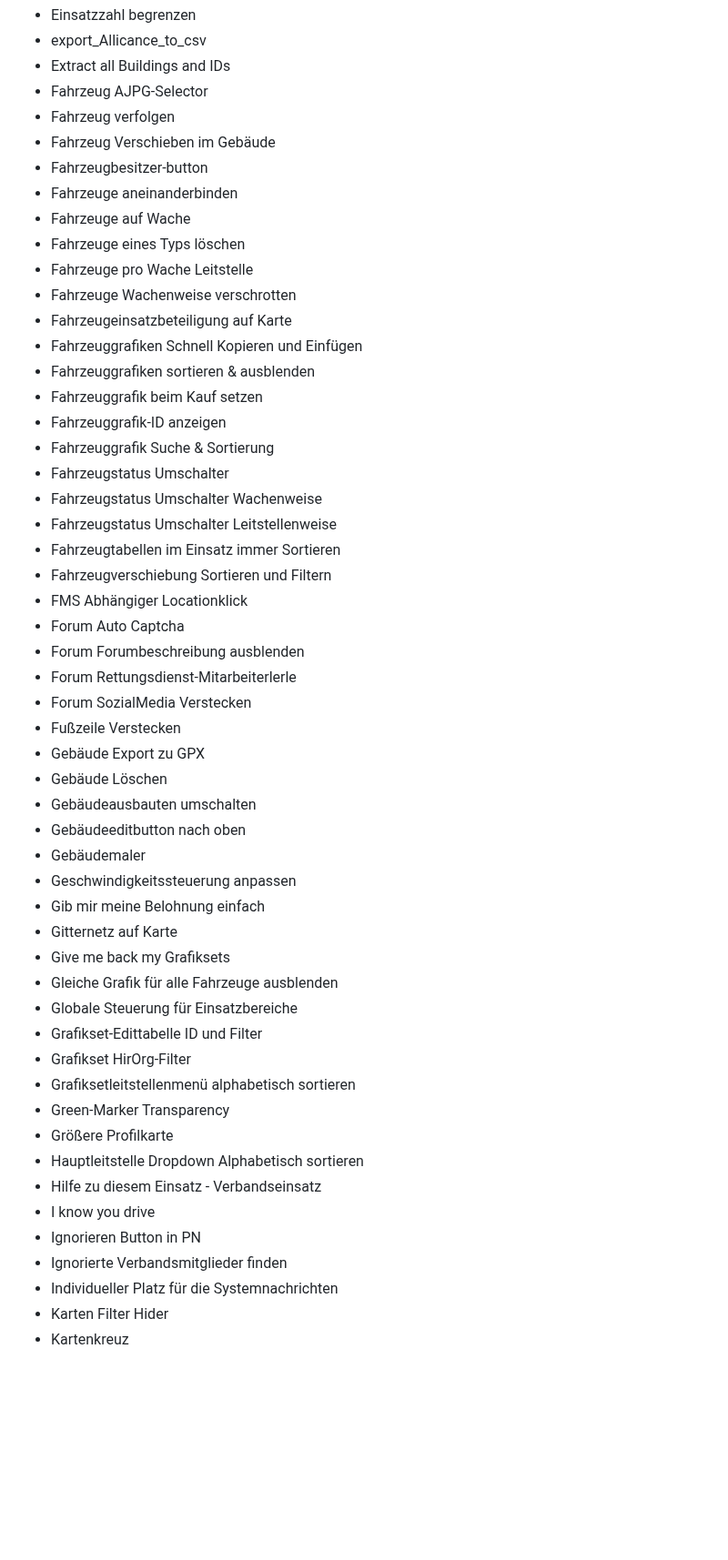
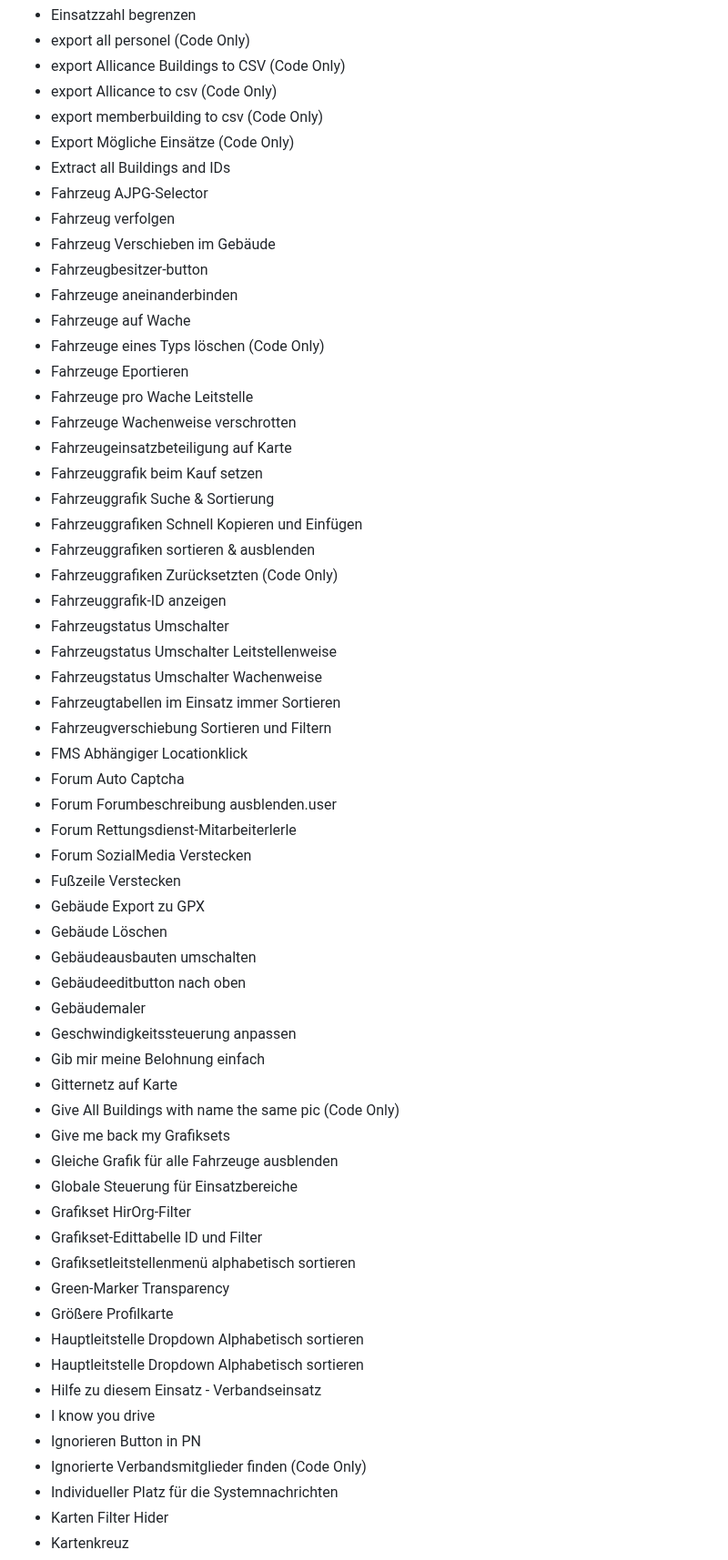
Before and after one commit to Sobol0202/LSS-Scripte, a Markdown page: README.md, the part around one of its changes. Shown at 91% size. GitHub-like rendering; folded sections open; blank space fills up the shorter version.

```diff
--- a/README.md
+++ b/README.md
@@ -101,5 +107,9 @@ Sollten die Skripte nicht funktionieren:
 - Einsatzzahl begrenzen
-- export_Allicance_to_csv
+- export all personel (Code Only)
+- export Allicance Buildings to CSV (Code Only)
+- export Allicance to csv (Code Only)
+- export memberbuilding to csv (Code Only)
+- Export Mögliche Einsätze (Code Only)
 - Extract all Buildings and IDs
 - Fahrzeug AJPG-Selector
 - Fahrzeug verfolgen
@@ -107,23 +117,25 @@ Sollten die Skripte nicht funktionieren:
 - Fahrzeugbesitzer-button
 - Fahrzeuge aneinanderbinden
 - Fahrzeuge auf Wache
-- Fahrzeuge eines Typs löschen
+- Fahrzeuge eines Typs löschen (Code Only)
+- Fahrzeuge Eportieren
 - Fahrzeuge pro Wache Leitstelle
 - Fahrzeuge Wachenweise verschrotten
 - Fahrzeugeinsatzbeteiligung auf Karte
+- Fahrzeuggrafik beim Kauf setzen
+- Fahrzeuggrafik Suche & Sortierung
 - Fahrzeuggrafiken Schnell Kopieren und Einfügen
 - Fahrzeuggrafiken sortieren & ausblenden
-- Fahrzeuggrafik beim Kauf setzen
+- Fahrzeuggrafiken Zurücksetzten (Code Only)
 - Fahrzeuggrafik-ID anzeigen
-- Fahrzeuggrafik Suche & Sortierung
 - Fahrzeugstatus Umschalter
+- Fahrzeugstatus Umschalter Leitstellenweise
 - Fahrzeugstatus Umschalter Wachenweise
-- Fahrzeugstatus Umschalter Leitstellenweise
 - Fahrzeugtabellen im Einsatz immer Sortieren
 - Fahrzeugverschiebung Sortieren und Filtern
 - FMS Abhängiger Locationklick
 - Forum Auto Captcha
-- Forum Forumbeschreibung ausblenden
+- Forum Forumbeschreibung ausblenden.user
 - Forum Rettungsdienst-Mitarbeiterlerle
 - Forum SozialMedia Verstecken
 - Fußzeile Verstecken
@@ -135,19 +147,21 @@ Sollten die Skripte nicht funktionieren:
 - Geschwindigkeitssteuerung anpassen
 - Gib mir meine Belohnung einfach
 - Gitternetz auf Karte
+- Give All Buildings with name the same pic (Code Only)
 - Give me back my Grafiksets
 - Gleiche Grafik für alle Fahrzeuge ausblenden
 - Globale Steuerung für Einsatzbereiche
+- Grafikset HirOrg-Filter
 - Grafikset-Edittabelle ID und Filter
-- Grafikset HirOrg-Filter
 - Grafiksetleitstellenmenü alphabetisch sortieren
 - Green-Marker Transparency
 - Größere Profilkarte
 - Hauptleitstelle Dropdown Alphabetisch sortieren
+- Hauptleitstelle Dropdown Alphabetisch sortieren
 - Hilfe zu diesem Einsatz - Verbandseinsatz
 - I know you drive
 - Ignorieren Button in PN
-- Ignorierte Verbandsmitglieder finden
+- Ignorierte Verbandsmitglieder finden (Code Only)
 - Individueller Platz für die Systemnachrichten
 - Karten Filter Hider
 - Kartenkreuz
```
Also changed, not shown: other parts of README.md (+40 -30 lines).
